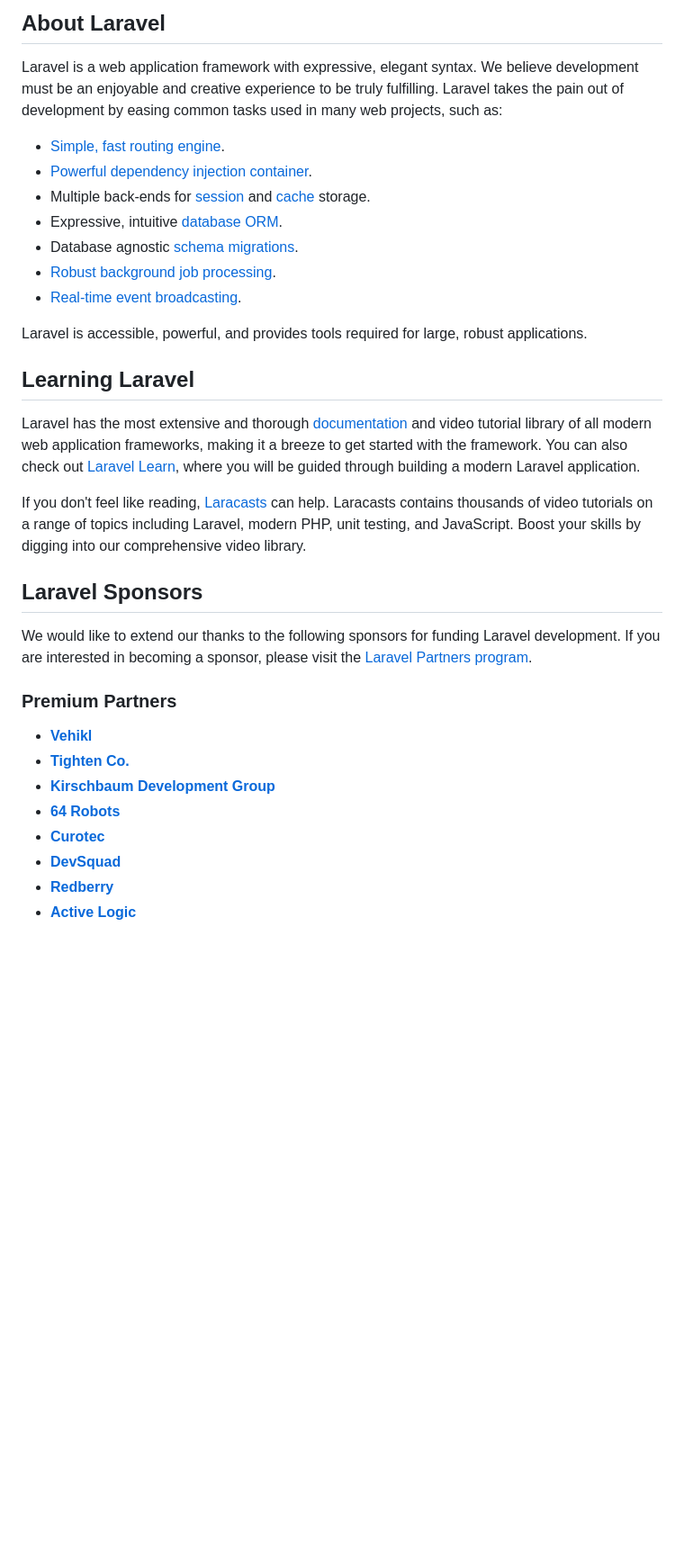
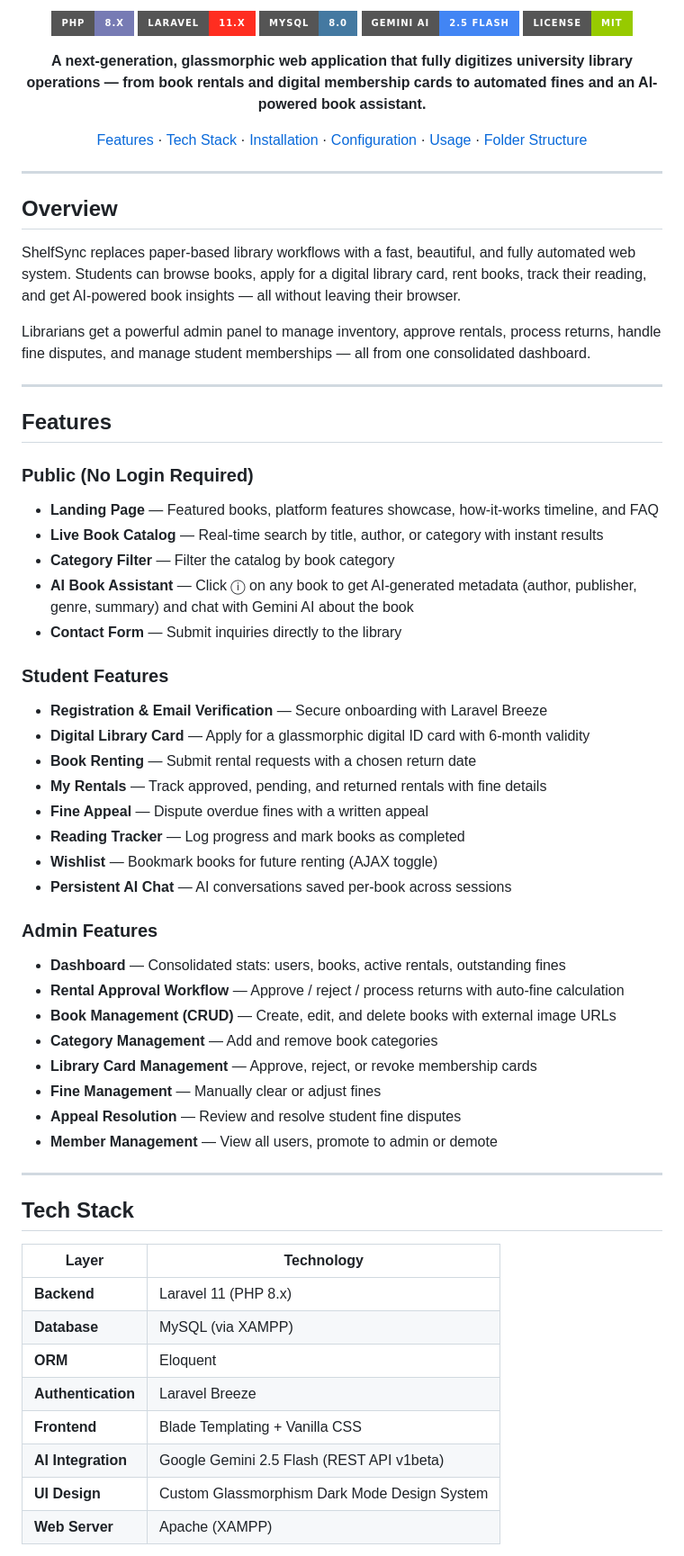
Before and after one commit to xaicat/ShelfSync, a Markdown page: README.md, the part around one of its changes. Shown at 90% size. GitHub-like rendering; badges without logos; blank space fills up the shorter version.

```diff
--- a/README.md
+++ b/README.md
@@ -9,35 +5,67 @@
 
-## About Laravel
+[![PHP](https://img.shields.io/badge/PHP-8.x-777BB4?style=for-the-badge&logo=php&logoColor=white)](https://php.net)
+[![Laravel](https://img.shields.io/badge/Laravel-11.x-FF2D20?style=for-the-badge&logo=laravel&logoColor=white)](https://laravel.com)
+[![MySQL](https://img.shields.io/badge/MySQL-8.0-4479A1?style=for-the-badge&logo=mysql&logoColor=white)](https://mysql.com)
+[![Gemini AI](https://img.shields.io/badge/Gemini_AI-2.5_Flash-4285F4?style=for-the-badge&logo=google&logoColor=white)](https://ai.google.dev)
+[![License](https://img.shields.io/badge/License-MIT-green?style=for-the-badge)](LICENSE)
 
-Laravel is a web application framework with expressive, elegant syntax. We believe development must be an enjoyable and creative experience to be truly fulfilling. Laravel takes the pain out of development by easing common tasks used in many web projects, such as:
+**A next-generation, glassmorphic web application that fully digitizes university library operations — from book rentals and digital membership cards to automated fines and an AI-powered book assistant.**
 
-- [Simple, fast routing engine](https://laravel.com/docs/routing).
-- [Powerful dependency injection container](https://laravel.com/docs/container).
-- Multiple back-ends for [session](https://laravel.com/docs/session) and [cache](https://laravel.com/docs/cache) storage.
-- Expressive, intuitive [database ORM](https://laravel.com/docs/eloquent).
-- Database agnostic [schema migrations](https://laravel.com/docs/migrations).
-- [Robust background job processing](https://laravel.com/docs/queues).
-- [Real-time event broadcasting](https://laravel.com/docs/broadcasting).
+[Features](#-features) · [Tech Stack](#-tech-stack) · [Installation](#-installation) · [Configuration](#-environment-configuration) · [Usage](#-usage-guide) · [Folder Structure](#-project-structure)
 
-Laravel is accessible, powerful, and provides tools required for large, robust applications.
+</div>
 
-## Learning Laravel
+---
 
-Laravel has the most extensive and thorough [documentation](https://laravel.com/docs) and video tutorial library of all modern web application frameworks, making it a breeze to get started with the framework. You can also check out [Laravel Learn](https://laravel.com/learn), where you will be guided through building a modern Laravel application.
+## Overview
 
-If you don't feel like reading, [Laracasts](https://laracasts.com) can help. Laracasts contains thousands of video tutorials on a range of topics including Laravel, modern PHP, unit testing, and JavaScript. Boost your skills by digging into our comprehensive video library.
+ShelfSync replaces paper-based library workflows with a fast, beautiful, and fully automated web system. Students can browse books, apply for a digital library card, rent books, track their reading, and get AI-powered book insights — all without leaving their browser.
 
-## Laravel Sponsors
+Librarians get a powerful admin panel to manage inventory, approve rentals, process returns, handle fine disputes, and manage student memberships — all from one consolidated dashboard.
 
-We would like to extend our thanks to the following sponsors for funding Laravel development. If you are interested in becoming a sponsor, please visit the [Laravel Partners program](https://partners.laravel.com).
+---
 
-### Premium Partners
+## Features
 
-- **[Vehikl](https://vehikl.com)**
-- **[Tighten Co.](https://tighten.co)**
-- **[Kirschbaum Development Group](https://kirschbaumdevelopment.com)**
-- **[64 Robots](https://64robots.com)**
-- **[Curotec](https://www.curotec.com/services/technologies/laravel)**
-- **[DevSquad](https://devsquad.com/hire-laravel-developers)**
-- **[Redberry](https://redberry.international/laravel-development)**
-- **[Active Logic](https://activelogic.com)**
+### Public (No Login Required)
+- **Landing Page** — Featured books, platform features showcase, how-it-works timeline, and FAQ
+- **Live Book Catalog** — Real-time search by title, author, or category with instant results
+- **Category Filter** — Filter the catalog by book category
+- **AI Book Assistant** — Click ⓘ on any book to get AI-generated metadata (author, publisher, genre, summary) and chat with Gemini AI about the book
+- **Contact Form** — Submit inquiries directly to the library
+
+### Student Features
+- **Registration & Email Verification** — Secure onboarding with Laravel Breeze
+- **Digital Library Card** — Apply for a glassmorphic digital ID card with 6-month validity
+- **Book Renting** — Submit rental requests with a chosen return date
+- **My Rentals** — Track approved, pending, and returned rentals with fine details
+- **Fine Appeal** — Dispute overdue fines with a written appeal
+- **Reading Tracker** — Log progress and mark books as completed
+- **Wishlist** — Bookmark books for future renting (AJAX toggle)
+- **Persistent AI Chat** — AI conversations saved per-book across sessions
+
+### Admin Features
+- **Dashboard** — Consolidated stats: users, books, active rentals, outstanding fines
+- **Rental Approval Workflow** — Approve / reject / process returns with auto-fine calculation
+- **Book Management (CRUD)** — Create, edit, and delete books with external image URLs
+- **Category Management** — Add and remove book categories
+- **Library Card Management** — Approve, reject, or revoke membership cards
+- **Fine Management** — Manually clear or adjust fines
+- **Appeal Resolution** — Review and resolve student fine disputes
+- **Member Management** — View all users, promote to admin or demote
+
+---
+
+## Tech Stack
+
+| Layer | Technology |
+|-------|-----------|
+| **Backend** | Laravel 11 (PHP 8.x) |
+| **Database** | MySQL (via XAMPP) |
+| **ORM** | Eloquent |
+| **Authentication** | Laravel Breeze |
+| **Frontend** | Blade Templating + Vanilla CSS |
+| **AI Integration** | Google Gemini 2.5 Flash (REST API v1beta) |
+| **UI Design** | Custom Glassmorphism Dark Mode Design System |
+| **Web Server** | Apache (XAMPP) |
+
```
Also changed, not shown: other parts of README.md (+406 -185 lines).
